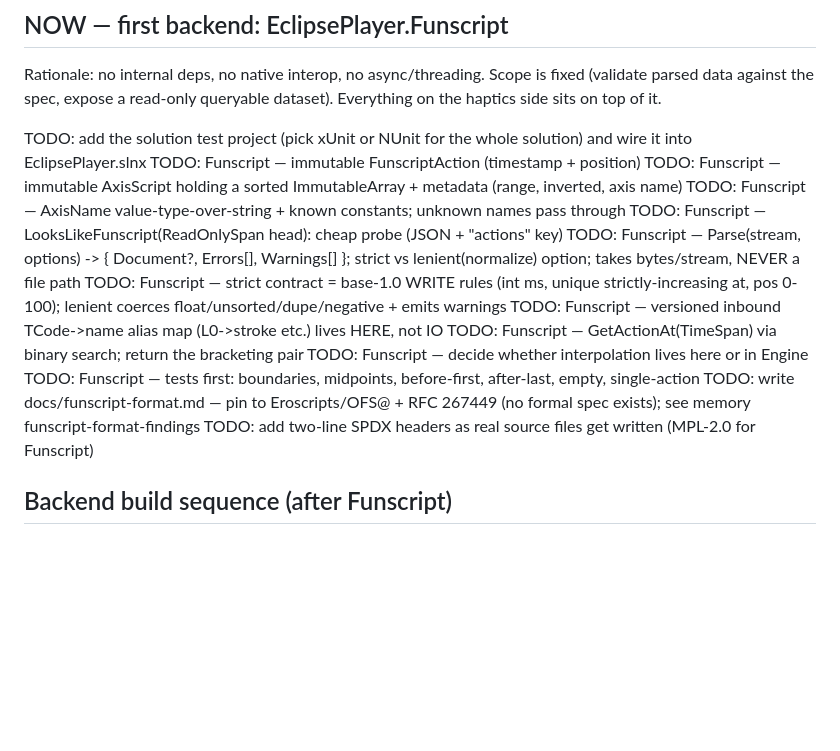
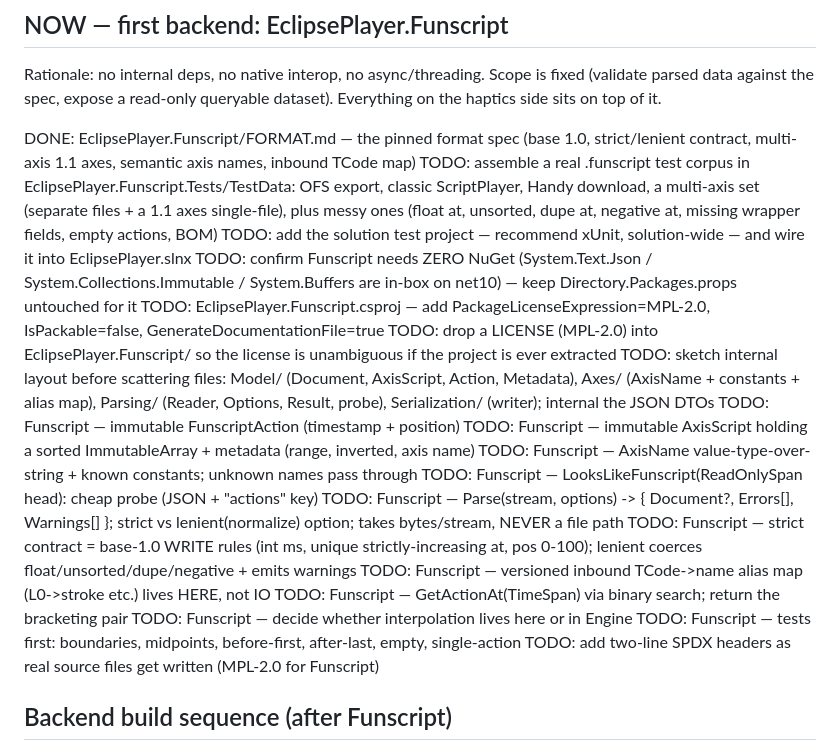
Before and after one commit to technomooney/EclipsePlayer, a Markdown page: current.todo.md, the part around the change. Rendered like a GitHub page; blank space fills up the shorter version.

```diff
--- a/current.todo.md
+++ b/current.todo.md
@@ -13,7 +13,13 @@ Rationale: no internal deps, no native interop, no async/threading. Scope is fix
 (validate parsed data against the spec, expose a read-only queryable dataset).
 Everything on the haptics side sits on top of it.
 
-TODO: add the solution test project (pick xUnit or NUnit for the whole solution) and wire it into EclipsePlayer.slnx
+DONE: EclipsePlayer.Funscript/FORMAT.md — the pinned format spec (base 1.0, strict/lenient contract, multi-axis 1.1 axes, semantic axis names, inbound TCode map)
+TODO: assemble a real .funscript test corpus in EclipsePlayer.Funscript.Tests/TestData: OFS export, classic ScriptPlayer, Handy download, a multi-axis set (separate files + a 1.1 axes single-file), plus messy ones (float at, unsorted, dupe at, negative at, missing wrapper fields, empty actions, BOM)
+TODO: add the solution test project — recommend xUnit, solution-wide — and wire it into EclipsePlayer.slnx
+TODO: confirm Funscript needs ZERO NuGet (System.Text.Json / System.Collections.Immutable / System.Buffers are in-box on net10) — keep Directory.Packages.props untouched for it
+TODO: EclipsePlayer.Funscript.csproj — add PackageLicenseExpression=MPL-2.0, IsPackable=false, GenerateDocumentationFile=true
+TODO: drop a LICENSE (MPL-2.0) into EclipsePlayer.Funscript/ so the license is unambiguous if the project is ever extracted
+TODO: sketch internal layout before scattering files: Model/ (Document, AxisScript, Action, Metadata), Axes/ (AxisName + constants + alias map), Parsing/ (Reader, Options, Result, probe), Serialization/ (writer); internal the JSON DTOs
 TODO: Funscript — immutable FunscriptAction (timestamp + position)
 TODO: Funscript — immutable AxisScript holding a sorted ImmutableArray<FunscriptAction> + metadata (range, inverted, axis name)
 TODO: Funscript — AxisName value-type-over-string + known constants; unknown names pass through
@@ -24,7 +30,6 @@ TODO: Funscript — versioned inbound TCode->name alias map (L0->stroke etc.) li
 TODO: Funscript — GetActionAt(TimeSpan) via binary search; return the bracketing pair
 TODO: Funscript — decide whether interpolation lives here or in Engine
 TODO: Funscript — tests first: boundaries, midpoints, before-first, after-last, empty, single-action
-TODO: write docs/funscript-format.md — pin to Eroscripts/OFS@<commit> + RFC 267449 (no formal spec exists); see memory funscript-format-findings
 TODO: add two-line SPDX headers as real source files get written (MPL-2.0 for Funscript)
 
 
```
Also changed, not shown: EclipsePlayer.Funscript/FORMAT.md (added, +268 -0 lines).
